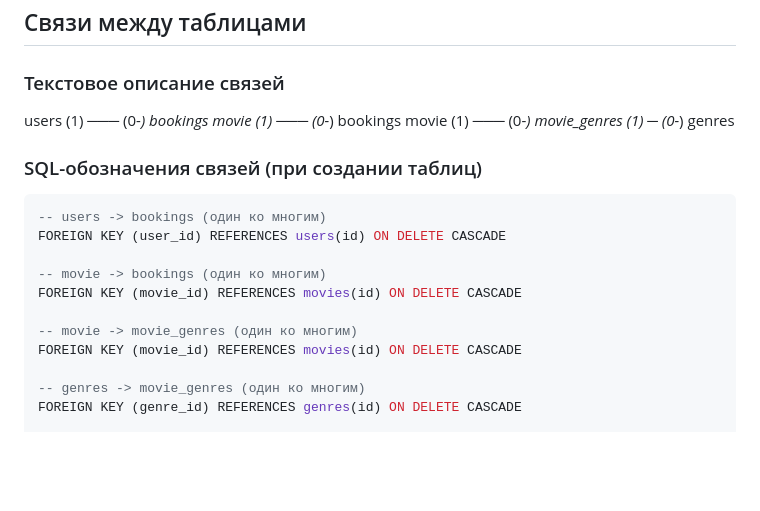
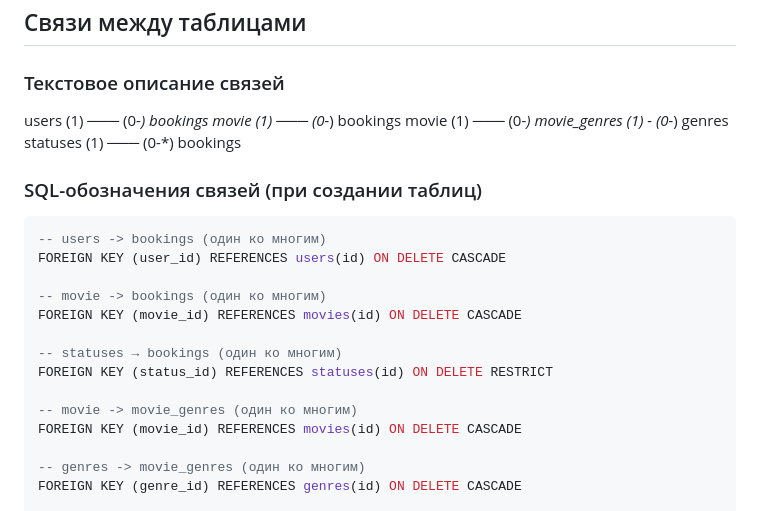
Before and after one commit to anxietytte/cinema, a Markdown page: assets/docs/database.md, the part around the change. Drawn GitHub-style; blank space fills up the shorter version.

```diff
--- a/assets/docs/database.md
+++ b/assets/docs/database.md
@@ -112,7 +112,8 @@
 
 users (1) ─── (0-*) bookings
 movie (1) ─── (0-*) bookings
-movie (1) ─── (0-*) movie_genres (1) ─ (0-*) genres
+movie (1) ─── (0-*) movie_genres (1) - (0-*) genres
+statuses (1) ─── (0-*) bookings
 
 ### SQL-обозначения связей (при создании таблиц)
 
@@ -123,6 +124,9 @@ FOREIGN KEY (user_id) REFERENCES users(id) ON DELETE CASCADE
 -- movie -> bookings (один ко многим)
 FOREIGN KEY (movie_id) REFERENCES movies(id) ON DELETE CASCADE
 
+-- statuses → bookings (один ко многим)
+FOREIGN KEY (status_id) REFERENCES statuses(id) ON DELETE RESTRICT
+
 -- movie -> movie_genres (один ко многим)
 FOREIGN KEY (movie_id) REFERENCES movies(id) ON DELETE CASCADE
 
```
